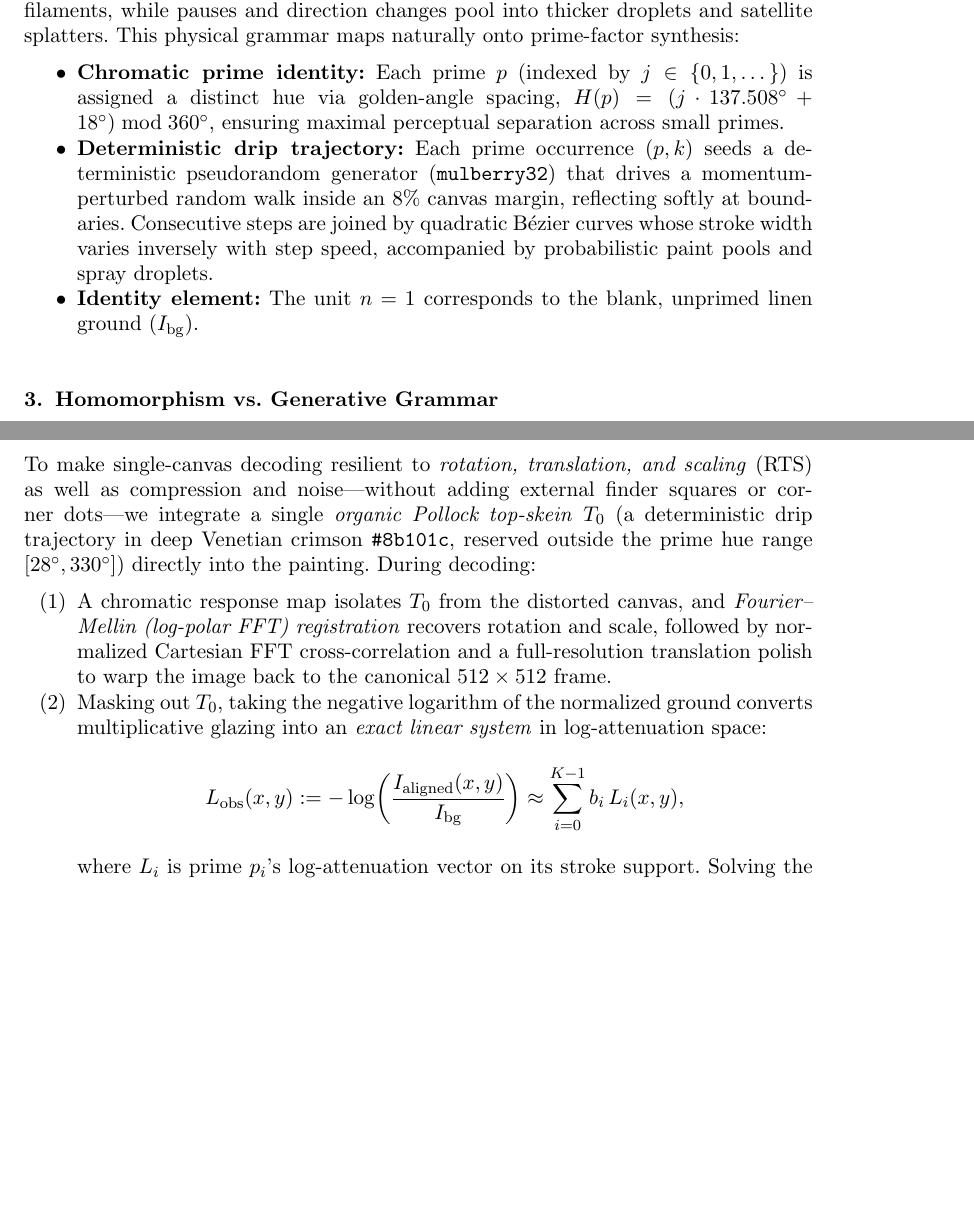
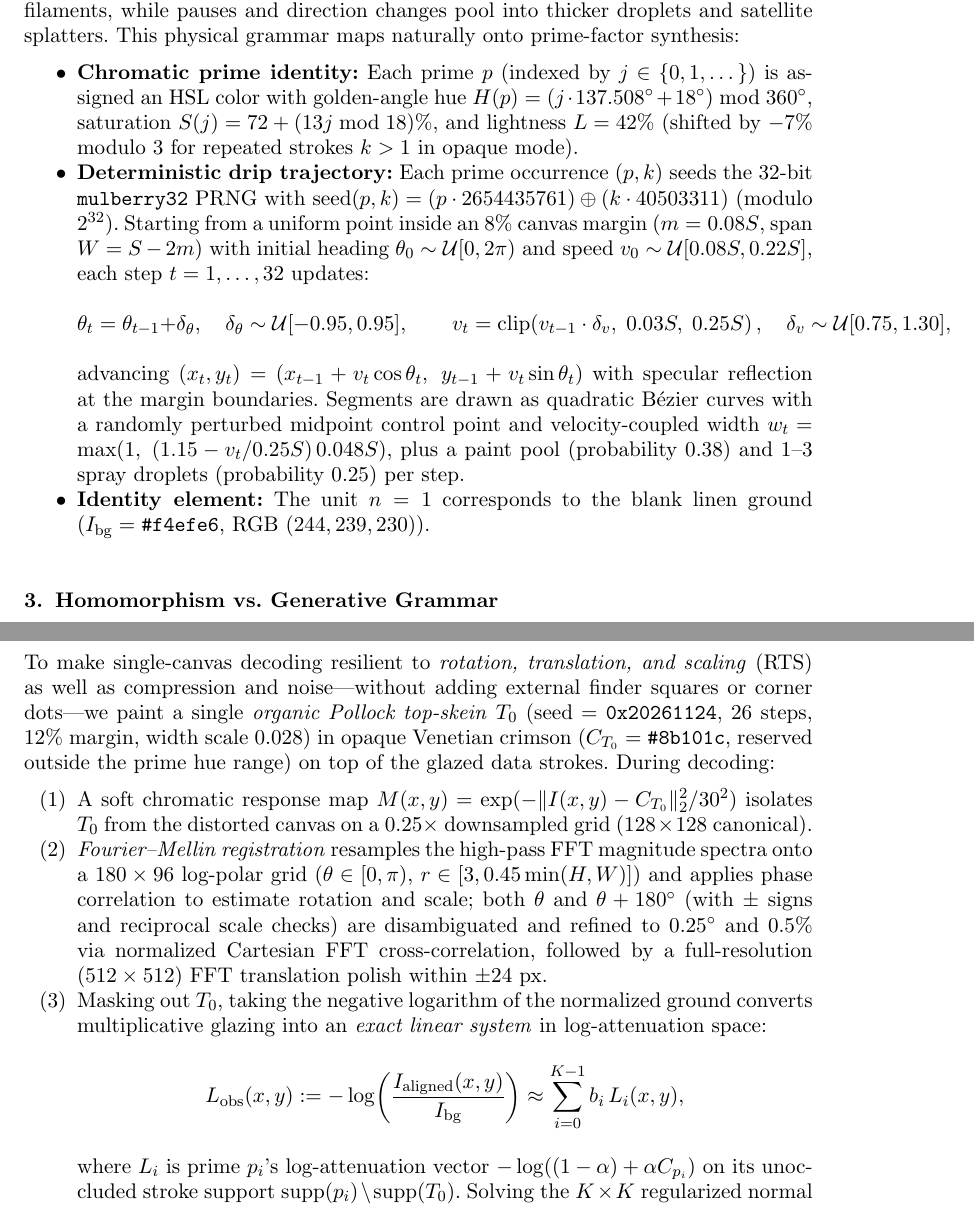
Before and after one commit to leolca/prime_visual_algebra, a LaTeX document (paper/main.tex): two parts of pages 3 and 6 of 8 before the commit and two parts of pages 3 and 7 of 9 after it, joined at a grey line, cut so that both start at the same text, the shorter picture padded with empty space. Compiled offline with pdfLaTeX.

Commit message:
Improve mathematical & algorithmic reproducibility of Pollock synthesis and RTS decoding in main.tex

```diff
--- a/paper/main.tex
+++ b/paper/main.tex
@@ -63,9 +63,14 @@ In \emph{Prime concerns: painting number patterns}, \citet{ashwell2020prime} ass
 \section{Pollock's Action Painting as a Prime-Factor Medium}
 Pollock's mature drip paintings abandon a single focal center in favor of an ``all-over'' field of interwoven poured-paint trajectories. Rapid arm motions produce thin filaments, while pauses and direction changes pool into thicker droplets and satellite splatters. This physical grammar maps naturally onto prime-factor synthesis:
 \begin{itemize}
-  \item \textbf{Chromatic prime identity:} Each prime $p$ (indexed by $j \in \{0, 1, \dots\}$) is assigned a distinct hue via golden-angle spacing, $H(p) = (j \cdot 137.508^\circ + 18^\circ) \bmod 360^\circ$, ensuring maximal perceptual separation across small primes.
-  \item \textbf{Deterministic drip trajectory:} Each prime occurrence $(p, k)$ seeds a deterministic pseudorandom generator (\texttt{mulberry32}) that drives a momentum-perturbed random walk inside an $8\%$ canvas margin, reflecting softly at boundaries. Consecutive steps are joined by quadratic B\'ezier curves whose stroke width varies inversely with step speed, accompanied by probabilistic paint pools and spray droplets.
-  \item \textbf{Identity element:} The unit $n = 1$ corresponds to the blank, unprimed linen ground ($I_{\mathrm{bg}}$).
+  \item \textbf{Chromatic prime identity:} Each prime $p$ (indexed by $j \in \{0, 1, \dots\}$) is assigned an HSL color with golden-angle hue $H(p) = (j \cdot 137.508^\circ + 18^\circ) \bmod 360^\circ$, saturation $S(j) = 72 + (13j \bmod 18)\%$, and lightness $L = 42\%$ (shifted by $-7\%$ modulo $3$ for repeated strokes $k > 1$ in opaque mode).
+  \item \textbf{Deterministic drip trajectory:} Each prime occurrence $(p, k)$ seeds the 32-bit \texttt{mulberry32} PRNG with $\mathrm{seed}(p,k) = (p \cdot 2654435761) \oplus (k \cdot 40503311)$ (modulo $2^{32}$). Starting from a uniform point inside an $8\%$ canvas margin ($m = 0.08S$, span $W = S - 2m$) with initial heading $\theta_0 \sim \mathcal{U}[0, 2\pi)$ and speed $v_0 \sim \mathcal{U}[0.08S, 0.22S]$, each step $t = 1, \dots, 32$ updates:
+  \[
+    \theta_t = \theta_{t-1} + \delta_\theta,\quad \delta_\theta \sim \mathcal{U}[-0.95, 0.95], \qquad
+    v_t = \operatorname{clip}\!\left(v_{t-1} \cdot \delta_v,\; 0.03S,\; 0.25S\right),\quad \delta_v \sim \mathcal{U}[0.75, 1.30],
+  \]
+  advancing $(x_t, y_t) = (x_{t-1} + v_t \cos\theta_t,\; y_{t-1} + v_t \sin\theta_t)$ with specular reflection at the margin boundaries. Segments are drawn as quadratic B\'ezier curves with a randomly perturbed midpoint control point and velocity-coupled width $w_t = \max(1,\; (1.15 - v_t / 0.25S)\, 0.048S)$, plus a paint pool (probability $0.38$) and $1$--$3$ spray droplets (probability $0.25$) per step.
+  \item \textbf{Identity element:} The unit $n = 1$ corresponds to the blank linen ground ($I_{\mathrm{bg}} = \texttt{\#f4efe6}$, RGB $(244, 239, 230)$).
 \end{itemize}
 
 \section{Homomorphism vs.\ Generative Grammar}
@@ -165,13 +174,14 @@ Rather than splitting a multi-character message into separate tiles, we can enco
 
 \subsection{Organic Skein Registration and Log-Attenuation Linear Decoding}
-To make single-canvas decoding resilient to \emph{rotation, translation, and scaling} (RTS) as well as compression and noise—without adding external finder squares or corner dots—we integrate a single \emph{organic Pollock top-skein} $T_0$ (a deterministic drip trajectory in deep Venetian crimson \texttt{\#8b101c}, reserved outside the prime hue range $[28^\circ, 330^\circ]$) directly into the painting. During decoding:
+To make single-canvas decoding resilient to \emph{rotation, translation, and scaling} (RTS) as well as compression and noise—without adding external finder squares or corner dots—we paint a single \emph{organic Pollock top-skein} $T_0$ ($\mathrm{seed} = \texttt{0x20261124}$, $26$ steps, $12\%$ margin, width scale $0.028$) in opaque Venetian crimson ($C_{T_0} = \texttt{\#8b101c}$, reserved outside the prime hue range) on top of the glazed data strokes. During decoding:
 \begin{enumerate}
-  \item A chromatic response map isolates $T_0$ from the distorted canvas, and \emph{Fourier--Mellin (log-polar FFT) registration} recovers rotation and scale, followed by normalized Cartesian FFT cross-correlation and a full-resolution translation polish to warp the image back to the canonical $512 \times 512$ frame.
+  \item A soft chromatic response map $M(x,y) = \exp(-\|I(x,y) - C_{T_0}\|_2^2 / 30^2)$ isolates $T_0$ from the distorted canvas on a $0.25\times$ downsampled grid ($128 \times 128$ canonical).
+  \item \emph{Fourier--Mellin registration} resamples the high-pass FFT magnitude spectra onto a $180 \times 96$ log-polar grid ($\theta \in [0, \pi)$, $r \in [3, 0.45\min(H,W)]$) and applies phase correlation to estimate rotation and scale; both $\theta$ and $\theta + 180^\circ$ (with $\pm$ signs and reciprocal scale checks) are disambiguated and refined to $0.25^\circ$ and $0.5\%$ via normalized Cartesian FFT cross-correlation, followed by a full-resolution ($512 \times 512$) FFT translation polish within $\pm 24$~px.
   \item Masking out $T_0$, taking the negative logarithm of the normalized ground converts multiplicative glazing into an \emph{exact linear system} in log-attenuation space:
   \[
     L_{\mathrm{obs}}(x,y) := -\log\!\left(\frac{I_{\mathrm{aligned}}(x,y)}{I_{\mathrm{bg}}}\right) \approx \sum_{i=0}^{K-1} b_i\, L_i(x,y),
   \]
-  where $L_i$ is prime $p_i$'s log-attenuation vector on its stroke support. Solving the $K \times K$ regularized normal equations $\hat{\mathbf{b}} = (G + 10^{-3} I)^{-1} \mathbf{y}$ (where $G_{ij} = \langle L_i, L_j \rangle$) decouples overlapping strokes and recovers each bit via $\hat{b}_i \ge 0.5$.
+  where $L_i$ is prime $p_i$'s log-attenuation vector $-\log((1-\alpha) + \alpha C_{p_i})$ on its unoccluded stroke support $\operatorname{supp}(p_i) \setminus \operatorname{supp}(T_0)$. Solving the $K \times K$ regularized normal equations $\hat{\mathbf{b}} = (G + 10^{-3} I)^{-1} \mathbf{y}$ (where $G_{ij} = \langle L_i, L_j \rangle$ and $y_i = \langle L_i, L_{\mathrm{obs}} \rangle$) decouples overlapping strokes and recovers each bit via $\hat{b}_i \ge 0.5$.
 \end{enumerate}
 
 \begin{figure}[t]
```
Also changed, not shown: paper/main.tex (14 more changed lines), 1 other file.
